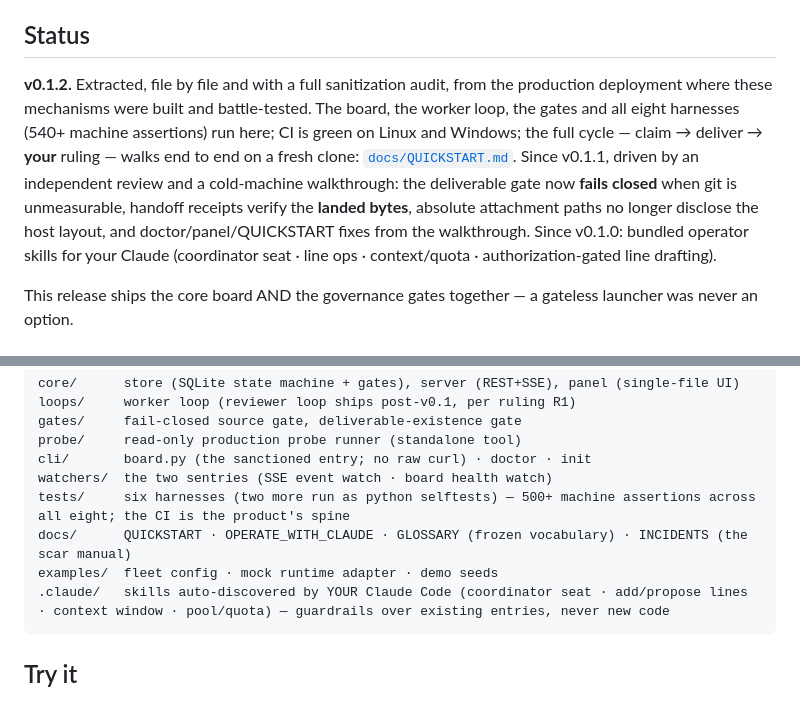
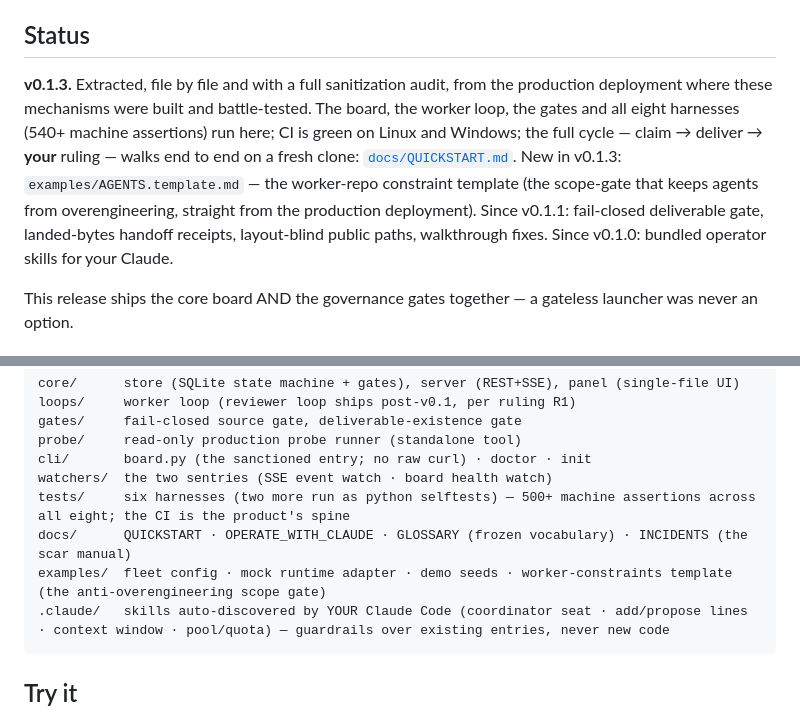
Before and after one commit to yiwang0w0/ai-fleet-kanban, a Markdown page: README.md, 2 parts joined by grey strips. GitHub-like rendering.

````diff
--- a/README.md
+++ b/README.md
@@ -18,7 +18,7 @@ Each gate exists because a real incident demanded it. The docs open with inciden
 
 ## Status
 
-**v0.1.2.** Extracted, file by file and with a full sanitization audit, from the production deployment where these mechanisms were built and battle-tested. The board, the worker loop, the gates and all eight harnesses (540+ machine assertions) run here; CI is green on Linux and Windows; the full cycle — claim → deliver → **your** ruling — walks end to end on a fresh clone: [`docs/QUICKSTART.md`](docs/QUICKSTART.md). Since v0.1.1, driven by an independent review and a cold-machine walkthrough: the deliverable gate now **fails closed** when git is unmeasurable, handoff receipts verify the **landed bytes**, absolute attachment paths no longer disclose the host layout, and doctor/panel/QUICKSTART fixes from the walkthrough. Since v0.1.0: bundled operator skills for your Claude (coordinator seat · line ops · context/quota · authorization-gated line drafting).
+**v0.1.3.** Extracted, file by file and with a full sanitization audit, from the production deployment where these mechanisms were built and battle-tested. The board, the worker loop, the gates and all eight harnesses (540+ machine assertions) run here; CI is green on Linux and Windows; the full cycle — claim → deliver → **your** ruling — walks end to end on a fresh clone: [`docs/QUICKSTART.md`](docs/QUICKSTART.md). New in v0.1.3: `examples/AGENTS.template.md` — the worker-repo constraint template (the scope-gate that keeps agents from overengineering, straight from the production deployment). Since v0.1.1: fail-closed deliverable gate, landed-bytes handoff receipts, layout-blind public paths, walkthrough fixes. Since v0.1.0: bundled operator skills for your Claude.
 
 This release ships the core board AND the governance gates together — a gateless launcher was never an option.
 
@@ -33,7 +33,7 @@ cli/       board.py (the sanctioned entry; no raw curl) · doctor · init
 watchers/  the two sentries (SSE event watch · board health watch)
 tests/     six harnesses (two more run as python selftests) — 500+ machine assertions across all eight; the CI is the product's spine
 docs/      QUICKSTART · OPERATE_WITH_CLAUDE · GLOSSARY (frozen vocabulary) · INCIDENTS (the scar manual)
-examples/  fleet config · mock runtime adapter · demo seeds
+examples/  fleet config · mock runtime adapter · demo seeds · worker-constraints template (the anti-overengineering scope gate)
 .claude/   skills auto-discovered by YOUR Claude Code (coordinator seat · add/propose lines · context window · pool/quota) — guardrails over existing entries, never new code
 ```
 
````
Also changed, not shown: docs/OPERATE_WITH_CLAUDE.md (+6 -0 lines), examples/AGENTS.template.md (added, +47 -0 lines).
